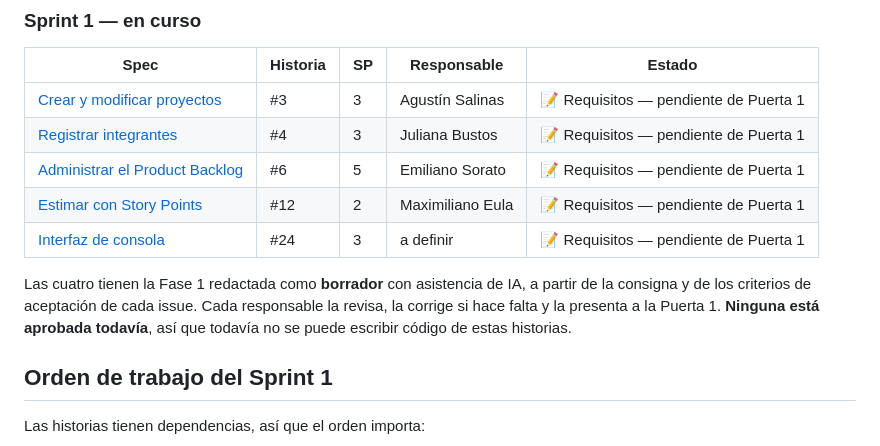
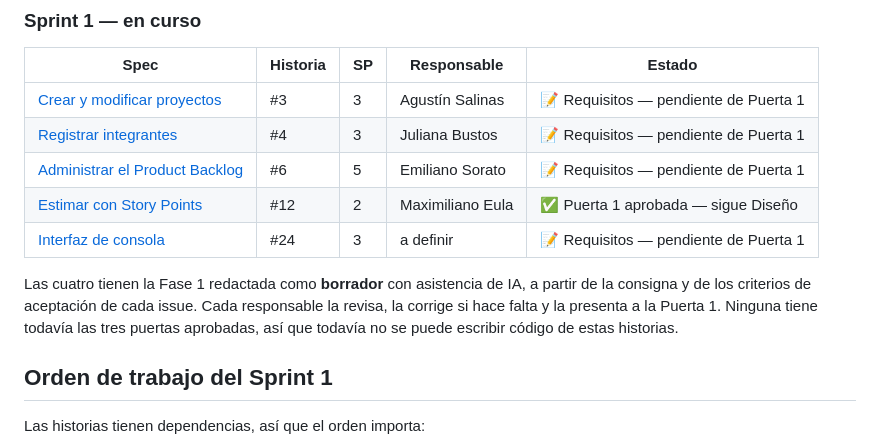
Before and after one commit to emisorato1/seguimiento-medicion-ics, a Markdown page: docs/specs/README.md, the part around the change. Rendered like a GitHub page.

Commit message:
docs: registrar la aprobacion de la puerta 1 de la historia 12
Co-Authored-By: Claude Opus 5.5 <noreply@anthropic.com>

```diff
--- a/docs/specs/README.md
+++ b/docs/specs/README.md
@@ -29,13 +29,13 @@ Son tareas de configuración y planificación, no funcionalidad, así que docume
 | [Crear y modificar proyectos](sprint-1/03-crear-proyectos.md) | #3 | 3 | Agustín Salinas | 📝 Requisitos — pendiente de Puerta 1 |
 | [Registrar integrantes](sprint-1/04-registrar-integrantes.md) | #4 | 3 | Juliana Bustos | 📝 Requisitos — pendiente de Puerta 1 |
 | [Administrar el Product Backlog](sprint-1/06-administrar-product-backlog.md) | #6 | 5 | Emiliano Sorato | 📝 Requisitos — pendiente de Puerta 1 |
-| [Estimar con Story Points](sprint-1/12-estimar-story-points.md) | #12 | 2 | Maximiliano Eula | 📝 Requisitos — pendiente de Puerta 1 |
+| [Estimar con Story Points](sprint-1/12-estimar-story-points.md) | #12 | 2 | Maximiliano Eula | ✅ Puerta 1 aprobada — sigue Diseño |
 | [Interfaz de consola](sprint-1/24-interfaz-de-consola.md) | #24 | 3 | a definir | 📝 Requisitos — pendiente de Puerta 1 |
 
 Las cuatro tienen la Fase 1 redactada como **borrador** con asistencia de IA, a partir de la
 consigna y de los criterios de aceptación de cada issue. Cada responsable la revisa, la
-corrige si hace falta y la presenta a la Puerta 1. **Ninguna está aprobada todavía**, así que
-todavía no se puede escribir código de estas historias.
+corrige si hace falta y la presenta a la Puerta 1. Ninguna tiene todavía las tres puertas
+aprobadas, así que todavía no se puede escribir código de estas historias.
 
 ## Orden de trabajo del Sprint 1
 
```
Also changed, not shown: 1 other file.
